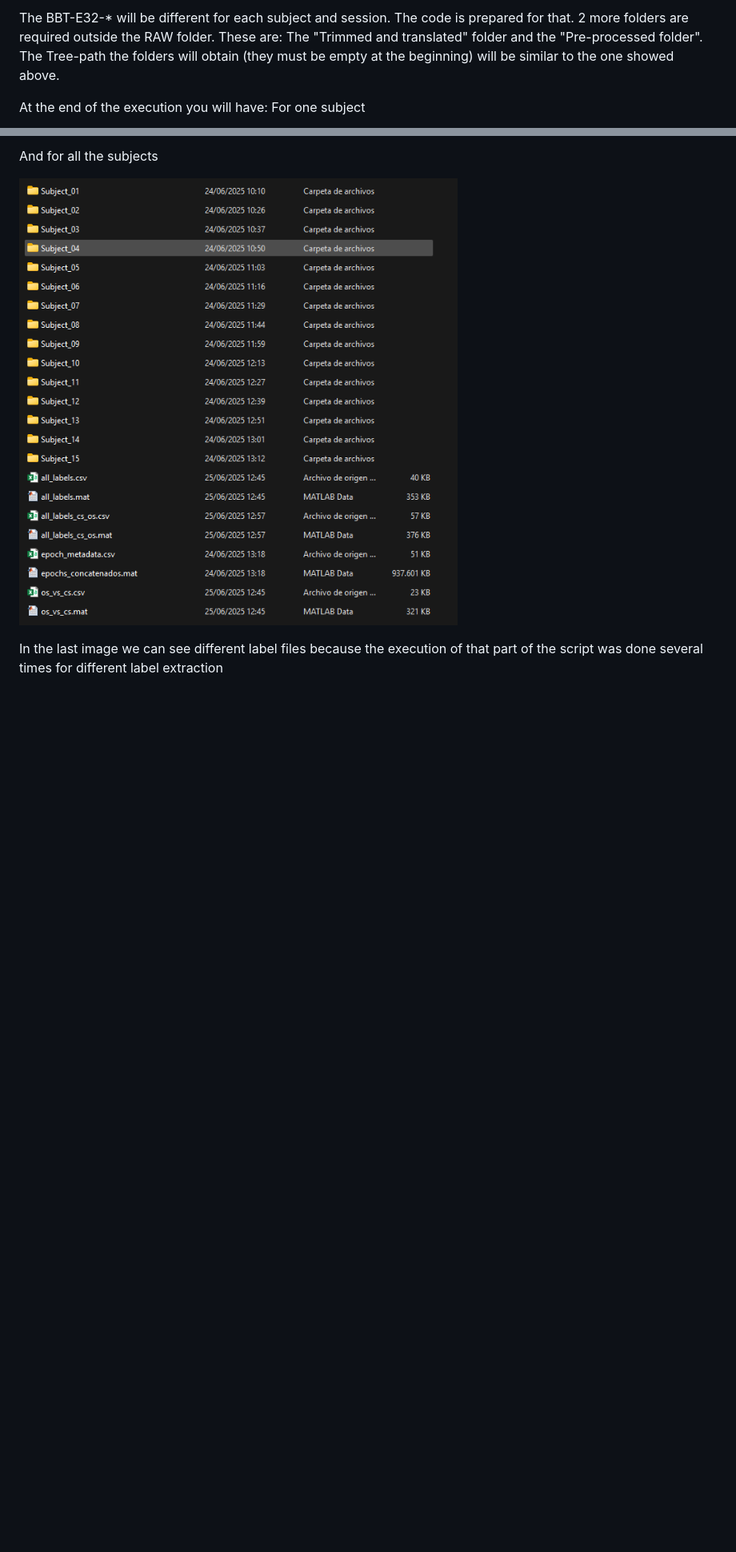
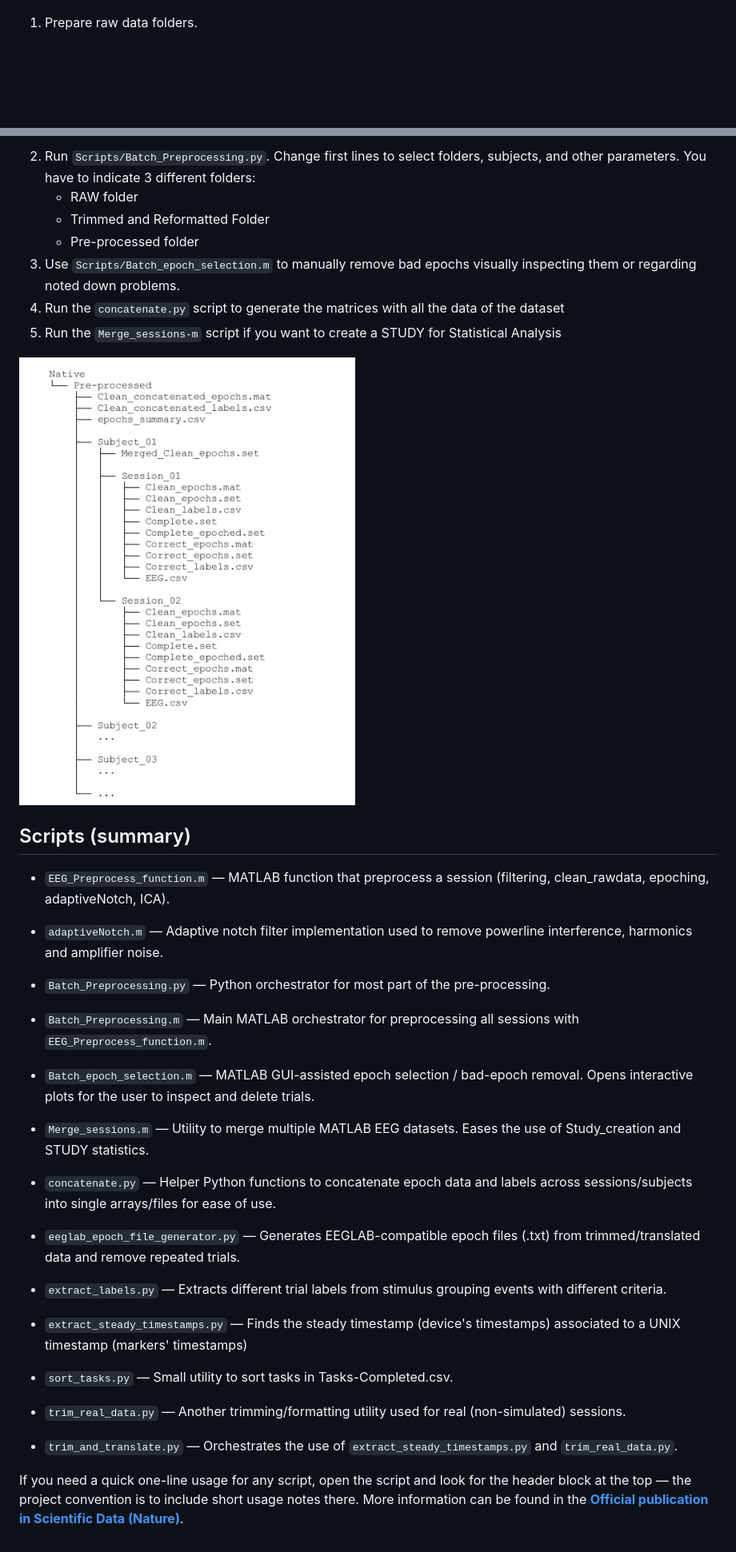
Before and after one commit to Ruben-San-Segundo/TESSCCo, a Markdown page: EEG_Processing/readme.md, 2 parts joined by grey strips. Shown at 80% size. Rendered like a GitHub page; pictures changed too: EEG_Processing/Images/Ejemplo Preprocessed completo.png (deleted), EEG_Processing/Images/Native-Pre-processed-treepath.jpg (added); blank space fills up the shorter version.

Commit message:
EEG Processing Readme changes

```diff
--- a/EEG_Processing/readme.md
+++ b/EEG_Processing/readme.md
@@ -19,8 +26,5 @@ It is mandatory the following tree-path for the RAW data folder:
 
-The BBT-E32-* will be different for each subject and session. The code is prepared for that.
-2 more folders are required outside the RAW folder. These are: The "Trimmed and translated" folder and the "Pre-processed folder".
-The Tree-path the folders will obtain (they must be empty at the beginning) will be similar to the one showed above.
 
-At the end of the execution you will have:
-For one subject
+1. Prepare raw data folders.
+<br>
 
@@ -28,6 +33,42 @@ For one subject
 
-And for all the subjects
+2. Run `Scripts/Batch_Preprocessing.py`. Change first lines to select folders, subjects, and other parameters. You have to indicate 3 different folders:
+    - RAW folder
+    - Trimmed and Reformatted Folder
+    - Pre-processed folder
+3. Use `Scripts/Batch_epoch_selection.m` to manually remove bad epochs visually inspecting them or regarding noted down problems.
+4. Run the `concatenate.py` script to generate the matrices with all the data of the dataset
+5. Run the `Merge_sessions-m` script if you want to create a STUDY for Statistical Analysis
 
-![Example execution one subject](./Images/Ejemplo%20Preprocessed%20completo.png)
 
-In the last image we can see different label files because the execution of that part of the script was done several times for different label extraction
+![Pre-processed example](./Images/Native-Pre-processed-treepath.jpg)
+<br />
+
+## Scripts (summary)
+
+- `EEG_Preprocess_function.m` — MATLAB function that preprocess a session (filtering, clean_rawdata, epoching, adaptiveNotch, ICA).
+
+- `adaptiveNotch.m` — Adaptive notch filter implementation used to remove powerline interference, harmonics and amplifier noise.
+
+- `Batch_Preprocessing.py` — Python orchestrator for most part of the pre-processing.
+
+- `Batch_Preprocessing.m` — Main MATLAB orchestrator for preprocessing all sessions with `EEG_Preprocess_function.m`.
+
+- `Batch_epoch_selection.m` — MATLAB GUI-assisted epoch selection / bad-epoch removal. Opens interactive plots for the user to inspect and delete trials.
+
+- `Merge_sessions.m` — Utility to merge multiple MATLAB EEG datasets. Eases the use of Study_creation and STUDY statistics.
+
+- `concatenate.py` — Helper Python functions to concatenate epoch data and labels across sessions/subjects into single arrays/files for ease of use.
+
+- `eeglab_epoch_file_generator.py` — Generates EEGLAB-compatible epoch files (.txt) from trimmed/translated data and remove repeated trials.
+
+- `extract_labels.py` — Extracts different trial labels from stimulus grouping events with different criteria.
+
+- `extract_steady_timestamps.py` — Finds the steady timestamp (device's timestamps) associated to a UNIX timestamp (markers' timestamps)
+
+- `sort_tasks.py` — Small utility to sort tasks in Tasks-Completed.csv.
+
+- `trim_real_data.py` — Another trimming/formatting utility used for real (non-simulated) sessions.
+
+- `trim_and_translate.py` — Orchestrates the use of `extract_steady_timestamps.py` and `trim_real_data.py`.
+
+If you need a quick one-line usage for any script, open the script and look for the header block at the top — the project convention is to include short usage notes there. More information can be found in the [**Official publication in Scientific Data (Nature)**](Link).
```
Also changed, not shown: other parts of EEG_Processing/readme.md (+22 -14 lines), EEG_Processing/Images/Ejemplo_Preprocessed.png (deleted), EEG_Processing/Images/Example Tree Path Amazon.jpg (added), EEG_Processing/Images/Pre-procesado.png (added), EEG_Processing/Images/Tree_path.png (deleted), 2 other files.
